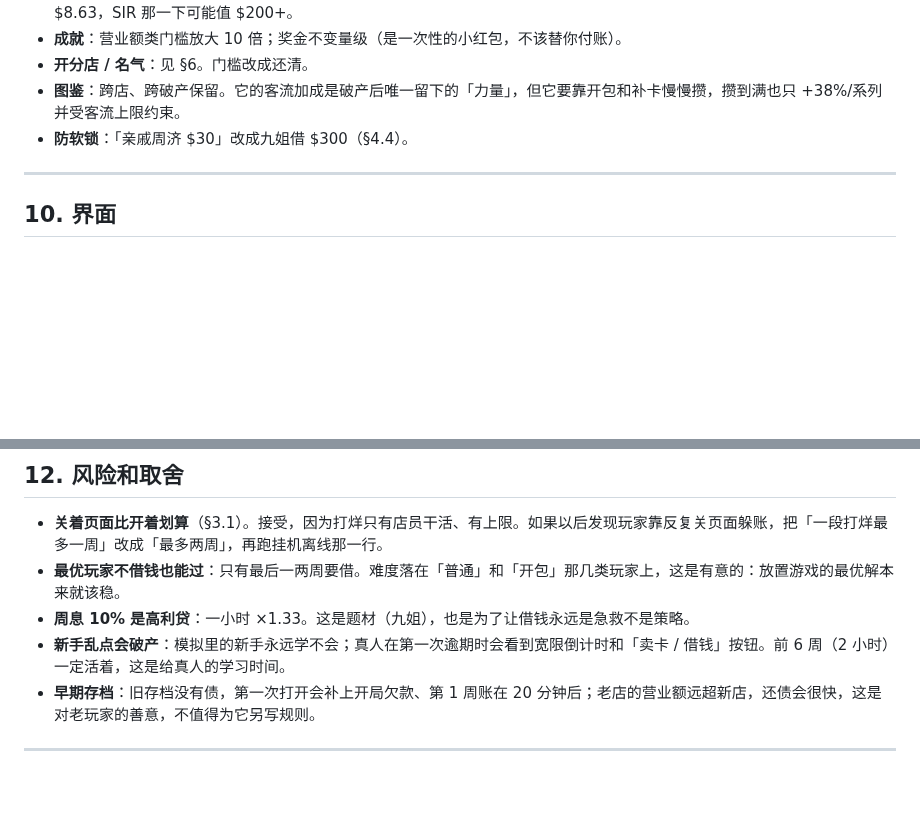
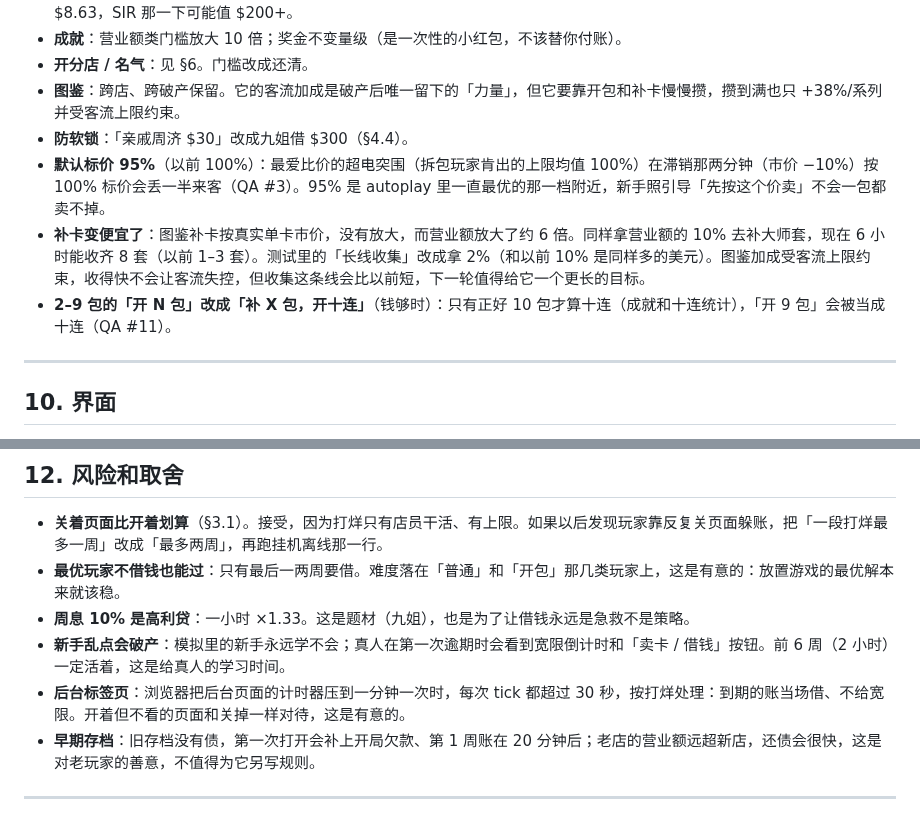
Before and after one commit to Sma1lboy/ptcg-shop, a Markdown page: GAMEPLAY.md, 2 parts joined by grey strips. Drawn GitHub-style; blank space fills up the shorter version.

Commit message:
GAMEPLAY.md：默认标价、补卡变便宜、十连按钮、后台标签页

```diff
--- a/GAMEPLAY.md
+++ b/GAMEPLAY.md
@@ -220,6 +220,9 @@
 - **开分店 / 名气**：见 §6。门槛改成还清。
 - **图鉴**：跨店、跨破产保留。它的客流加成是破产后唯一留下的「力量」，但它要靠开包和补卡慢慢攒，攒到满也只 +38%/系列并受客流上限约束。
 - **防软锁**：「亲戚周济 $30」改成九姐借 $300（§4.4）。
+- **默认标价 95%**（以前 100%）：最爱比价的超电突围（拆包玩家肯出的上限均值 100%）在滞销那两分钟（市价 −10%）按 100% 标价会丢一半来客（QA #3）。95% 是 autoplay 里一直最优的那一档附近，新手照引导「先按这个价卖」不会一包都卖不掉。
+- **补卡变便宜了**：图鉴补卡按真实单卡市价，没有放大，而营业额放大了约 6 倍。同样拿营业额的 10% 去补大师套，现在 6 小时能收齐 8 套（以前 1–3 套）。测试里的「长线收集」改成拿 2%（和以前 10% 是同样多的美元）。图鉴加成受客流上限约束，收得快不会让客流失控，但收集这条线会比以前短，下一轮值得给它一个更长的目标。
+- **2–9 包的「开 N 包」改成「补 X 包，开十连」**（钱够时）：只有正好 10 包才算十连（成就和十连统计），「开 9 包」会被当成十连（QA #11）。
 
 ---
 
@@ -287,6 +290,7 @@
 - **最优玩家不借钱也能过**：只有最后一两周要借。难度落在「普通」和「开包」那几类玩家上，这是有意的：放置游戏的最优解本来就该稳。
 - **周息 10% 是高利贷**：一小时 ×1.33。这是题材（九姐），也是为了让借钱永远是急救不是策略。
 - **新手乱点会破产**：模拟里的新手永远学不会；真人在第一次逾期时会看到宽限倒计时和「卖卡 / 借钱」按钮。前 6 周（2 小时）一定活着，这是给真人的学习时间。
+- **后台标签页**：浏览器把后台页面的计时器压到一分钟一次时，每次 tick 都超过 30 秒，按打烊处理：到期的账当场借、不给宽限。开着但不看的页面和关掉一样对待，这是有意的。
 - **早期存档**：旧存档没有债，第一次打开会补上开局欠款、第 1 周账在 20 分钟后；老店的营业额远超新店，还债会很快，这是对老玩家的善意，不值得为它另写规则。
 
 ---
```
